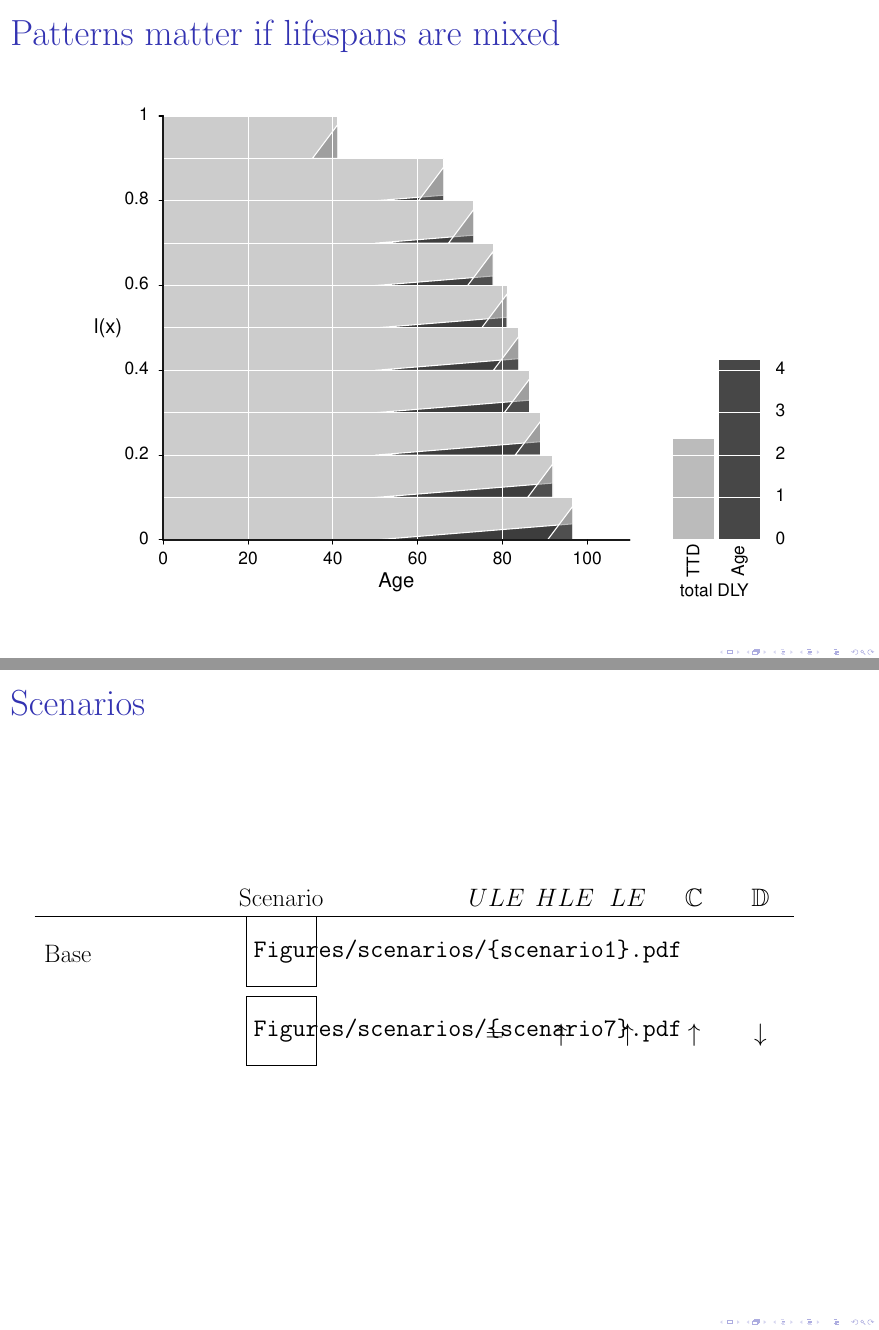
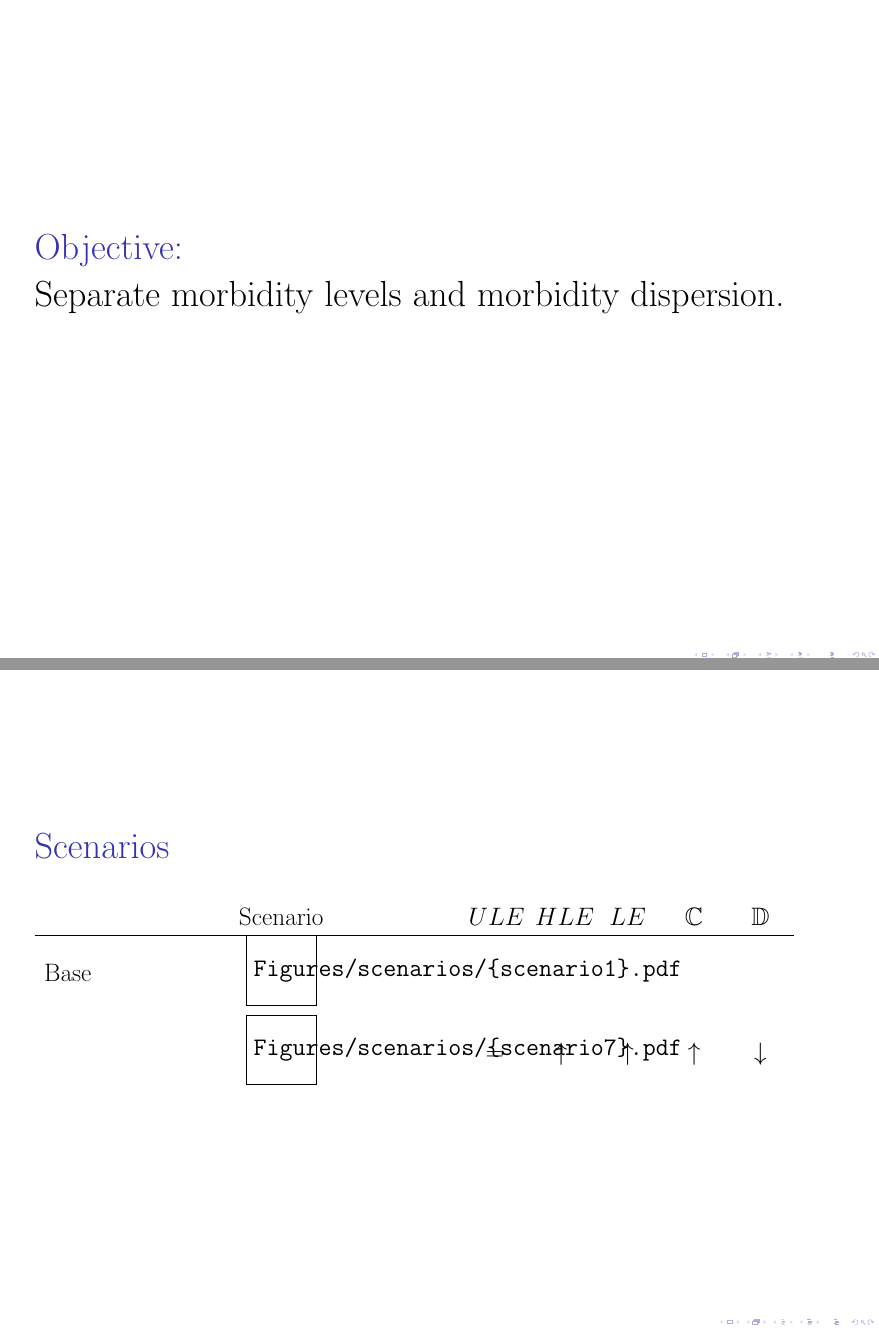
Before and after one commit to timriffe/MorbCon, LaTeX slides (MorbCon/IUSSP/Riffe_etal_MorbCon.tex): pages 10 and 24 of 41 before the commit and pages 3 and 16 of 33 after it, joined at a grey line. Compiled offline with pdfLaTeX.

Commit message:
final changes

```diff
--- a/MorbCon/IUSSP/Riffe_etal_MorbCon.tex
+++ b/MorbCon/IUSSP/Riffe_etal_MorbCon.tex
@@ -105,36 +105,30 @@
 %\end{center}
 
 %\end{frame}
-\begin{frame}
-\frametitle{Patterns matter if lifespans are mixed}
-\begin{center}
-  \begin{tikzpicture}
-    \node<1> (img1)
-    {\includegraphics[width=.7\linewidth]{Figures/lifelines1.pdf}};
-    \node<2>
-    (img2) {\includegraphics[width=.7\linewidth]{Figures/lifelines2.pdf}};
-    \node<3> (img3) {\includegraphics[width=.7\linewidth]{Figures/lifelines3.pdf}};
-  \end{tikzpicture}
-\end{center}
-\end{frame}
+%\begin{frame}
+%\frametitle{Patterns matter if lifespans are mixed}
+%\begin{center}
+%  \begin{tikzpicture}
+%    \node<1> (img1)
+%    {\includegraphics[width=.7\linewidth]{Figures/lifelines1.pdf}};
+%    \node<2>
+%    (img2) {\includegraphics[width=.7\linewidth]{Figures/lifelines2.pdf}};
+%    \node<3> (img3)
+%    % {\includegraphics[width=.7\linewidth]{Figures/lifelines3.pdf}};
+%  \end{tikzpicture}
+%\end{center}
+%\end{frame}
 
 
-\begin{frame}
-\frametitle{Patterns matter if lifespans are mixed}
-\begin{center}
-  \begin{tikzpicture}
-    \node<1> (img1)
-    {\includegraphics[width=.9\linewidth]{Figures/Japan1.pdf}};
-    \node<2>
-    (img2) {\includegraphics[width=.9\linewidth]{Figures/Japan2.pdf}};
-     \node<3>
-    (img3) {\includegraphics[width=.9\linewidth]{Figures/Japan3.pdf}};
+%\begin{frame}
+%\frametitle{Patterns matter if lifespans are mixed}
+%\begin{center}
+%  \begin{tikzpicture}
+%    \node<1> (img1)
+%    {\includegraphics[width=.9\linewidth]{Figures/Japan1.pdf}};
+%    \node<2>
+%    (img2) {\includegraphics[width=.9\linewidth]{Figures/Japan2.pdf}};
+%     \node<3>
+%    (img3) {\includegraphics[width=.9\linewidth]{Figures/Japan3.pdf}};
     % \node<4>
    % (img4) {\includegraphics[width=.9\linewidth]{Figures/Japan4.pdf}};
-     \node<4>
-    (img4) {\includegraphics[width=.9\linewidth]{Figures/Japan5.pdf}};
-     \node<5>
-    (img5) {\includegraphics[width=.9\linewidth]{Figures/Japan6.pdf}};
-  \end{tikzpicture}
-\end{center}
-\end{frame}
@@ -141 +142,4 @@
 
+\begin{frame}[plain]
+\Large
+\begin{block}{\Large Objective:}
```
Also changed, not shown: MorbCon/IUSSP/Riffe_etal_MorbCon.tex (48 more changed lines), 1 other file.
